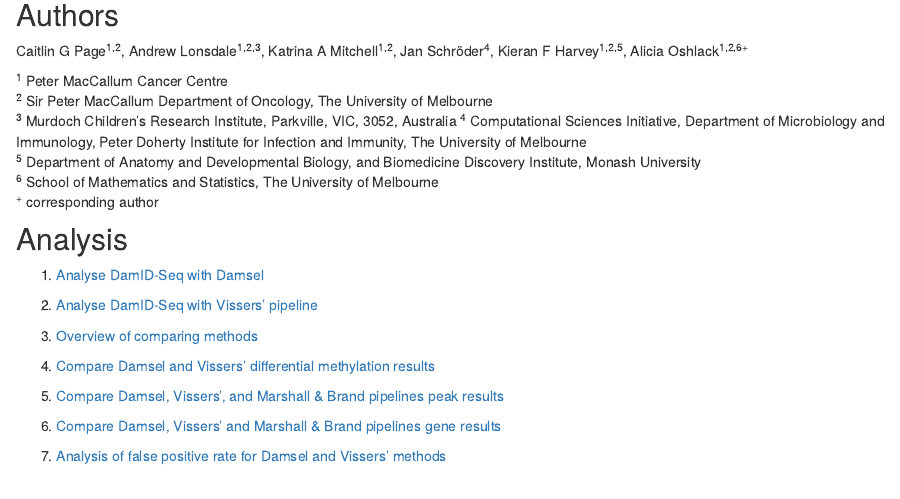
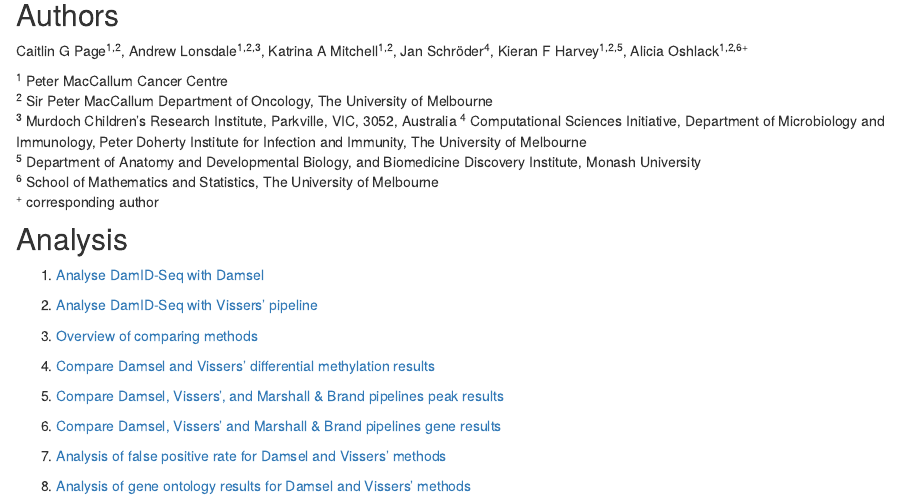
Before and after one commit to caitlinpage/damsel_paper, an R Markdown document (analysis/index.Rmd): the page in a window 1100 px wide, from 270 px down. Rendered offline with R 4.5, knitr and Pandoc, with nearby package versions; drawn as R Markdown's standard HTML page in place of the format the file asks for.

Commit message:
wflow_publish("index.Rmd")

```diff
--- a/analysis/index.Rmd
+++ b/analysis/index.Rmd
@@ -43,3 +43,5 @@ Analysis
 6. [Compare Damsel, Vissers' and Marshall & Brand pipelines gene results](compare_genes.html)
 
 7. [Analysis of false positive rate for Damsel and Vissers' methods](fp-test.html)
+
+8. [Analysis of gene ontology results for Damsel and Vissers' methods](compare_gene_ontology.html)
```
